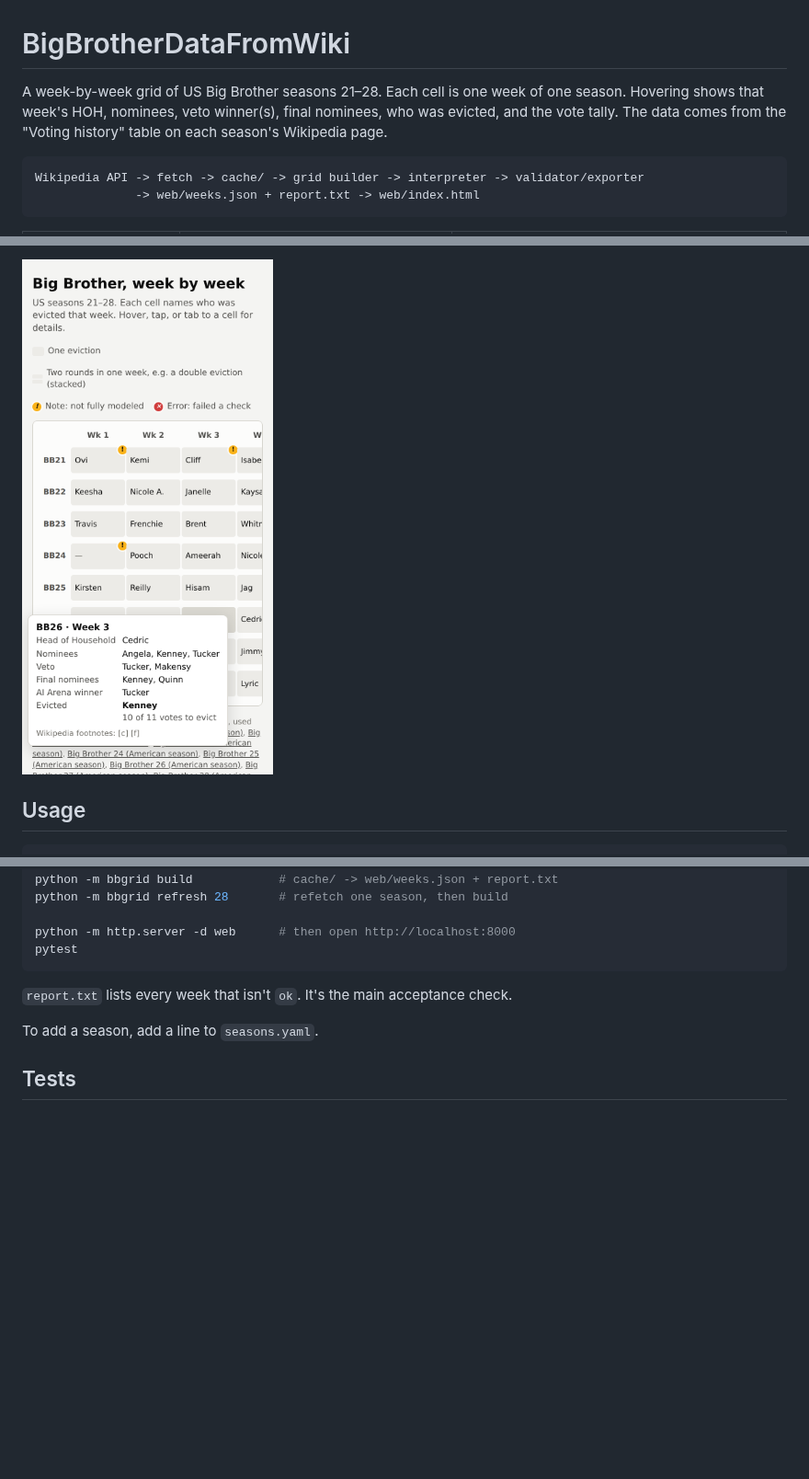
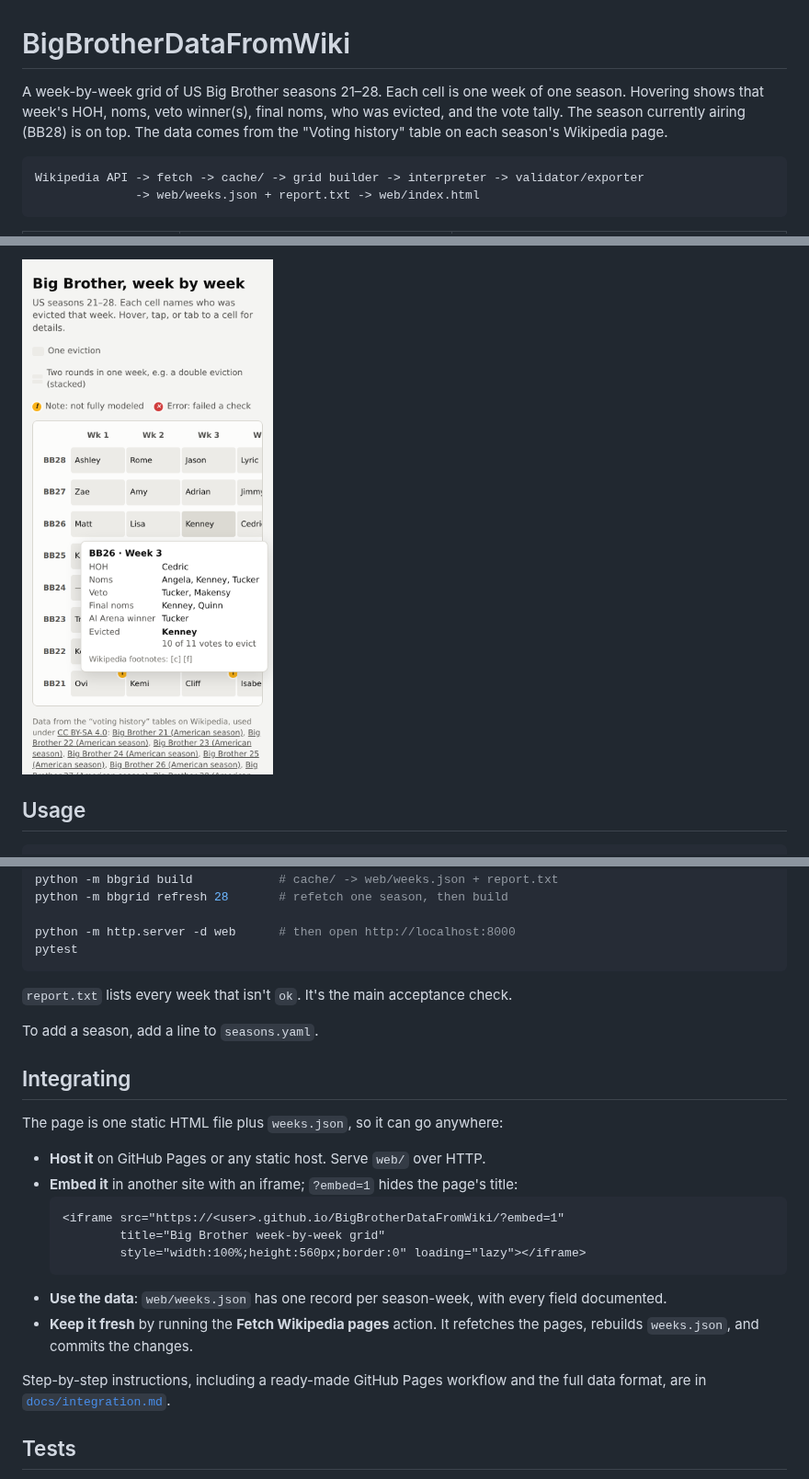
Before and after one commit to christopherbholland/BigBrotherDataFromWiki, a Markdown page: README.md, 3 parts joined by grey strips. Shown at 92% size. Drawn GitHub-style; pictures changed too: docs/screenshots/mobile-week.png; blank space fills up the shorter version.

````diff
--- a/README.md
+++ b/README.md
@@ -1,8 +1,8 @@
 # BigBrotherDataFromWiki
 
 A week-by-week grid of US Big Brother seasons 21–28. Each cell is one week of one season.
-Hovering shows that week's HOH, nominees, veto winner(s), final nominees, who was evicted,
-and the vote tally. The data comes from the "Voting history" table on each season's
+Hovering shows that week's HOH, noms, veto winner(s), final noms, who was evicted, and the
+vote tally. The season currently airing (BB28) is on top. The data comes from the "Voting history" table on each season's
 Wikipedia page.
 
 ```
@@ -65,6 +68,25 @@ pytest
 
 To add a season, add a line to `seasons.yaml`.
 
+## Integrating
+
+The page is one static HTML file plus `weeks.json`, so it can go anywhere:
+
+- **Host it** on GitHub Pages or any static host. Serve `web/` over HTTP.
+- **Embed it** in another site with an iframe; `?embed=1` hides the page's title:
+  ```html
+  <iframe src="https://<user>.github.io/BigBrotherDataFromWiki/?embed=1"
+          title="Big Brother week-by-week grid"
+          style="width:100%;height:560px;border:0" loading="lazy"></iframe>
+  ```
+- **Use the data**: `web/weeks.json` has one record per season-week, with every field
+  documented.
+- **Keep it fresh** by running the **Fetch Wikipedia pages** action. It refetches the
+  pages, rebuilds `weeks.json`, and commits the changes.
+
+Step-by-step instructions, including a ready-made GitHub Pages workflow and the full data
+format, are in [`docs/integration.md`](docs/integration.md).
+
 ## Tests
 
 - `tests/test_grid.py`: grid builder on small synthetic tables (rowspan, colspan, both).
````
Also changed, not shown: other parts of README.md (+6 -3 lines), docs/integration.md (added, +169 -0 lines), docs/wiki/Home.md (added, +14 -0 lines), docs/wiki/README.md (added, +12 -0 lines), docs/wiki/Screenshots.md (added, +31 -0 lines), docs/screenshots/grid-double-eviction.png, docs/screenshots/grid-note.png, docs/screenshots/grid-split-house-dark.png, 2 other files.
